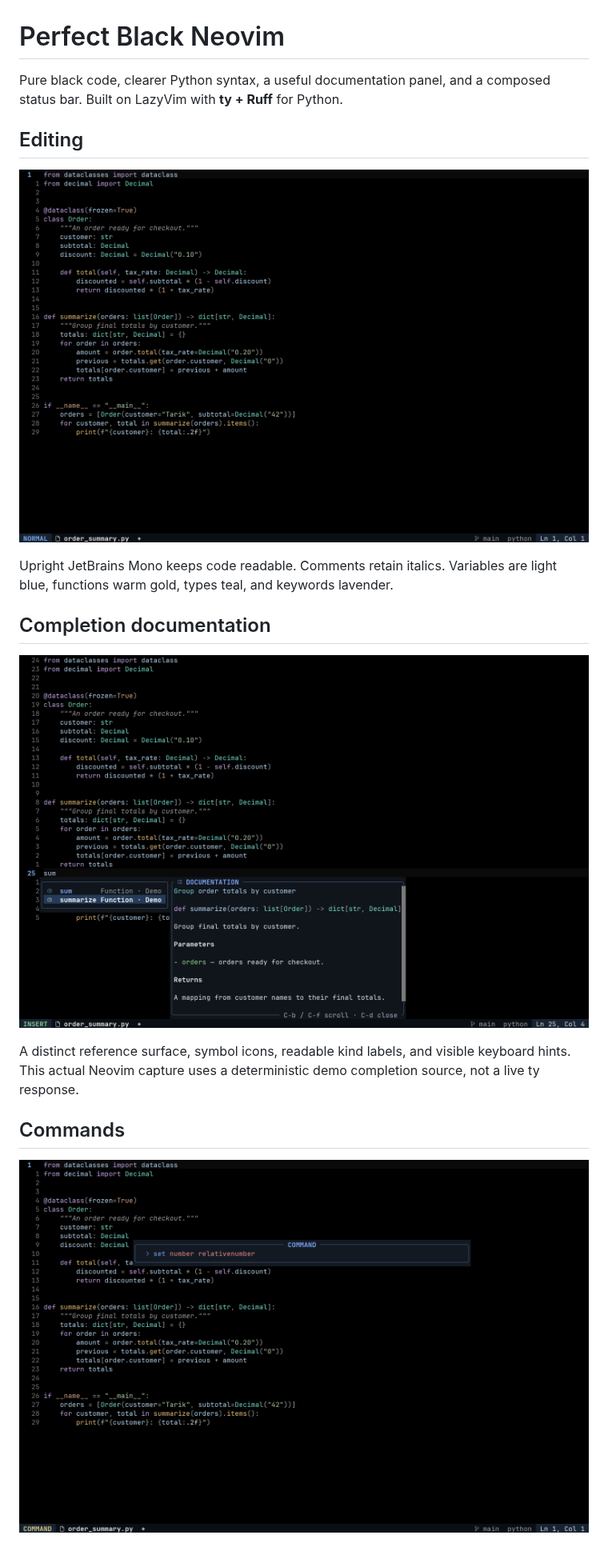
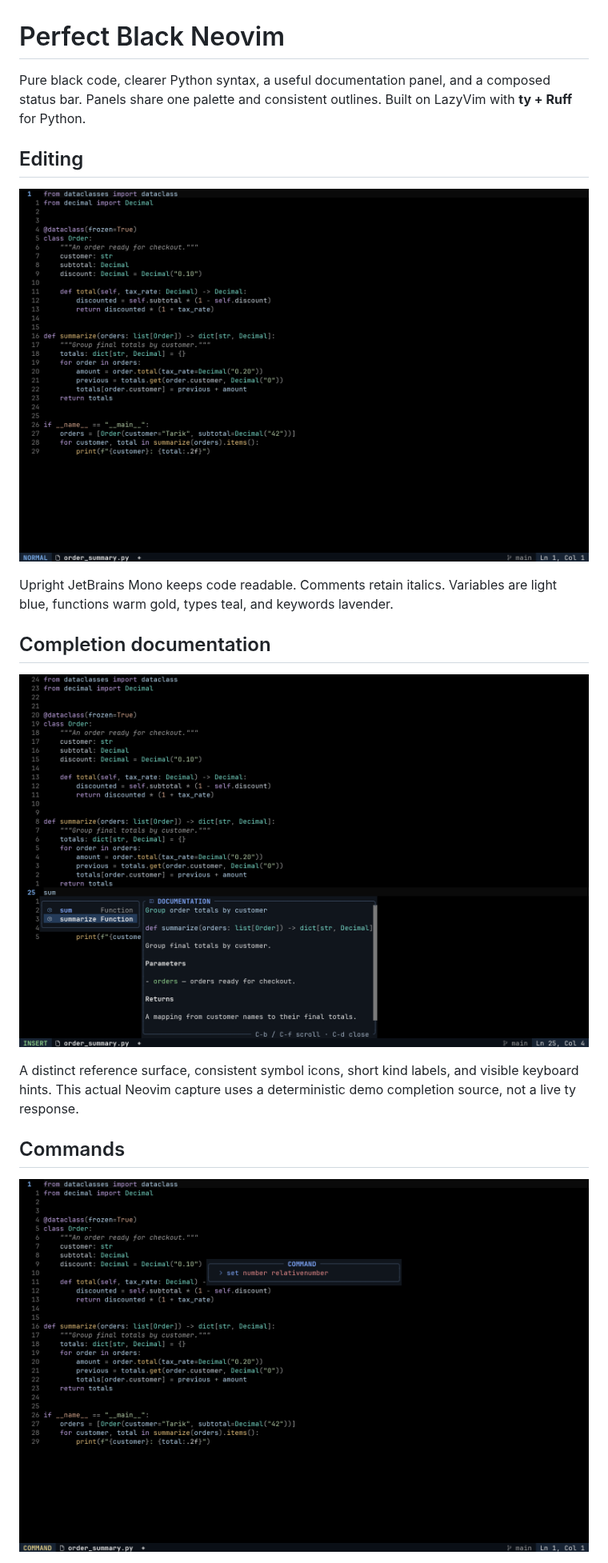
Before and after one commit to laghzal49/1337-session, a Markdown page: nvim/README.md, the part around one of its changes. Shown at 80% size. Rendered like a GitHub page; pictures changed too: nvim/assets/command.png, nvim/assets/documentation.png, nvim/assets/python.png.

Commit message:
Unify editor surfaces and simplify search, completion and status information

```diff
--- a/nvim/README.md
+++ b/nvim/README.md
@@ -1,7 +1,7 @@
 # Perfect Black Neovim
 
 Pure black code, clearer Python syntax, a useful documentation panel, and a
-composed status bar. Built on LazyVim with **ty + Ruff** for Python.
+composed status bar. Panels share one palette and consistent outlines. Built on LazyVim with **ty + Ruff** for Python.
 
 ## Editing
 
@@ -14,7 +14,7 @@ are light blue, functions warm gold, types teal, and keywords lavender.
 
 ![Completion and documentation panel](assets/documentation.png)
 
-A distinct reference surface, symbol icons, readable kind labels, and visible
+A distinct reference surface, consistent symbol icons, short kind labels, and visible
 keyboard hints. This actual Neovim capture uses a deterministic demo completion
 source, not a live ty response.
 
```
Also changed, not shown: other parts of nvim/README.md (+5 -1 lines), nvim/DESIGN.md (+24 -16 lines), nvim/assets/perfect-black.png, nvim/assets/workspace.png, 9 other files.
